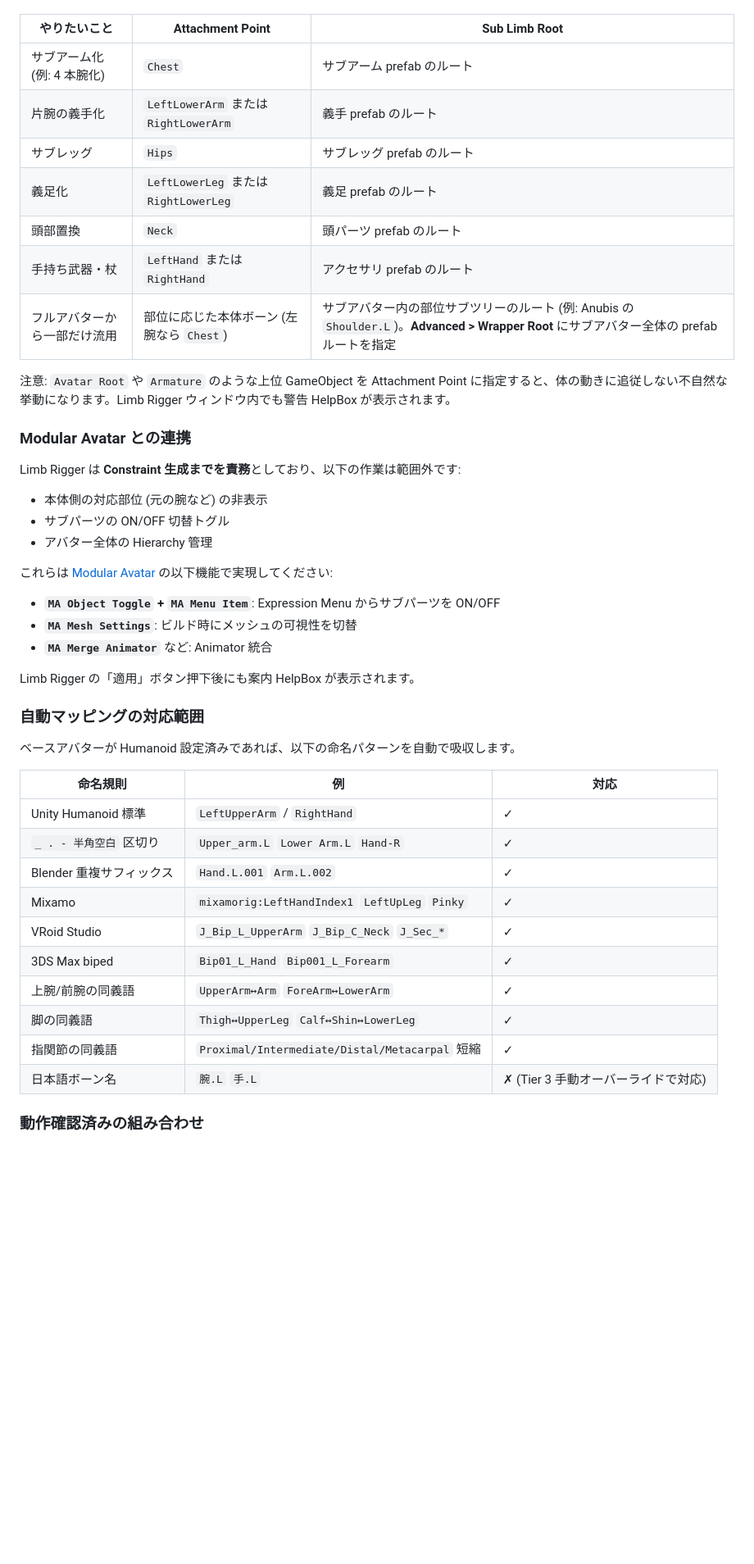
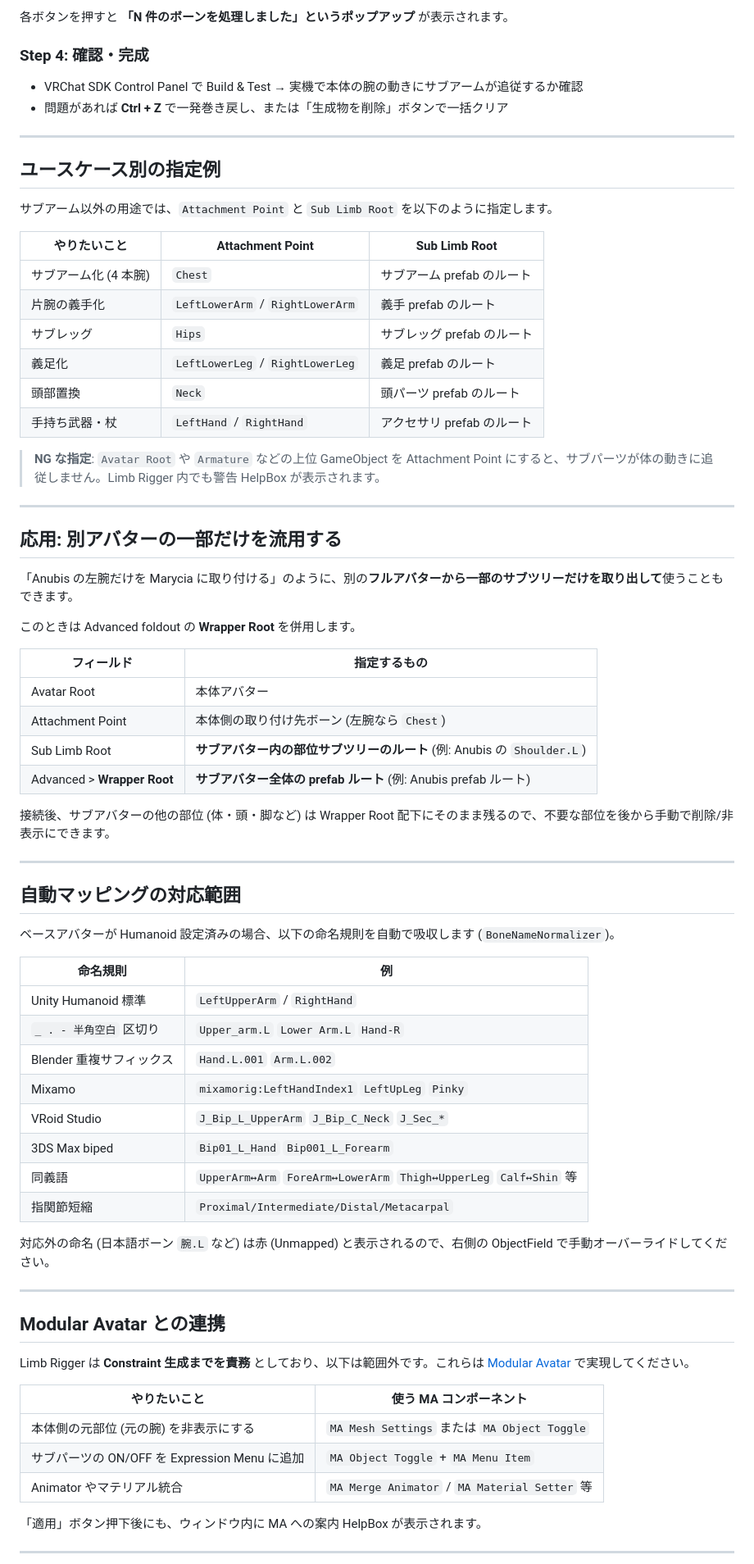
Before and after one commit to iori9973/limb-rigger, a Markdown page: README.md, the part around one of its changes. Shown at 82% size. Drawn GitHub-style; blank space fills up the shorter version.

```diff
--- a/README.md
+++ b/README.md
@@ -58,47 +76,76 @@ https://iori9973.github.io/limb-rigger/index.json
+各ボタンを押すと **「N 件のボーンを処理しました」というポップアップ** が表示されます。
+
+### Step 4: 確認・完成
+
+- VRChat SDK Control Panel で Build & Test → 実機で本体の腕の動きにサブアームが追従するか確認
+- 問題があれば **Ctrl + Z** で一発巻き戻し、または「生成物を削除」ボタンで一括クリア
+
+---
+
+## ユースケース別の指定例
+
+サブアーム以外の用途では、`Attachment Point` と `Sub Limb Root` を以下のように指定します。
 
 | やりたいこと | Attachment Point | Sub Limb Root |
 |---|---|---|
-| サブアーム化 (例: 4 本腕化) | `Chest` | サブアーム prefab のルート |
-| 片腕の義手化 | `LeftLowerArm` または `RightLowerArm` | 義手 prefab のルート |
+| サブアーム化 (4 本腕) | `Chest` | サブアーム prefab のルート |
+| 片腕の義手化 | `LeftLowerArm` / `RightLowerArm` | 義手 prefab のルート |
 | サブレッグ | `Hips` | サブレッグ prefab のルート |
-| 義足化 | `LeftLowerLeg` または `RightLowerLeg` | 義足 prefab のルート |
+| 義足化 | `LeftLowerLeg` / `RightLowerLeg` | 義足 prefab のルート |
 | 頭部置換 | `Neck` | 頭パーツ prefab のルート |
-| 手持ち武器・杖 | `LeftHand` または `RightHand` | アクセサリ prefab のルート |
-| フルアバターから一部だけ流用 | 部位に応じた本体ボーン (左腕なら `Chest`) | サブアバター内の部位サブツリーのルート (例: Anubis の `Shoulder.L`)。**Advanced > Wrapper Root** にサブアバター全体の prefab ルートを指定 |
+| 手持ち武器・杖 | `LeftHand` / `RightHand` | アクセサリ prefab のルート |
 
-注意: `Avatar Root` や `Armature` のような上位 GameObject を Attachment Point に指定すると、体の動きに追従しない不自然な挙動になります。Limb Rigger ウィンドウ内でも警告 HelpBox が表示されます。
+> **NG な指定**: `Avatar Root` や `Armature` などの上位 GameObject を Attachment Point にすると、サブパーツが体の動きに追従しません。Limb Rigger 内でも警告 HelpBox が表示されます。
 
-### Modular Avatar との連携
+---
 
-Limb Rigger は **Constraint 生成までを責務**としており、以下の作業は範囲外です:
+## 応用: 別アバターの一部だけを流用する
 
-- 本体側の対応部位 (元の腕など) の非表示
-- サブパーツの ON/OFF 切替トグル
-- アバター全体の Hierarchy 管理
+「Anubis の左腕だけを Marycia に取り付ける」のように、別の**フルアバターから一部のサブツリーだけを取り出して**使うこともできます。
 
-これらは [Modular Avatar](https://modular-avatar.nadena.dev/) の以下機能で実現してください:
+このときは Advanced foldout の **Wrapper Root** を併用します。
 
-- **`MA Object Toggle` + `MA Menu Item`**: Expression Menu からサブパーツを ON/OFF
-- **`MA Mesh Settings`**: ビルド時にメッシュの可視性を切替
-- **`MA Merge Animator`** など: Animator 統合
+| フィールド | 指定するもの |
+|---|---|
+| Avatar Root | 本体アバター |
+| Attachment Point | 本体側の取り付け先ボーン (左腕なら `Chest`) |
+| Sub Limb Root | **サブアバター内の部位サブツリーのルート** (例: Anubis の `Shoulder.L`) |
+| Advanced > **Wrapper Root** | **サブアバター全体の prefab ルート** (例: Anubis prefab ルート) |
 
-Limb Rigger の「適用」ボタン押下後にも案内 HelpBox が表示されます。
+接続後、サブアバターの他の部位 (体・頭・脚など) は Wrapper Root 配下にそのまま残るので、不要な部位を後から手動で削除/非表示にできます。
 
-### 自動マッピングの対応範囲
+---
 
-ベースアバターが Humanoid 設定済みであれば、以下の命名パターンを自動で吸収します。
+## 自動マッピングの対応範囲
 
-| 命名規則 | 例 | 対応 |
-|---|---|---|
-| Unity Humanoid 標準 | `LeftUpperArm` / `RightHand` | ✓ |
-| `_ . - 半角空白` 区切り | `Upper_arm.L` `Lower Arm.L` `Hand-R` | ✓ |
-| Blender 重複サフィックス | `Hand.L.001` `Arm.L.002` | ✓ |
-| Mixamo | `mixamorig:LeftHandIndex1` `LeftUpLeg` `Pinky` | ✓ |
-| VRoid Studio | `J_Bip_L_UpperArm` `J_Bip_C_Neck` `J_Sec_*` | ✓ |
-| 3DS Max biped | `Bip01_L_Hand` `Bip001_L_Forearm` | ✓ |
-| 上腕/前腕の同義語 | `UpperArm↔Arm` `ForeArm↔LowerArm` | ✓ |
-| 脚の同義語 | `Thigh↔UpperLeg` `Calf↔Shin↔LowerLeg` | ✓ |
-| 指関節の同義語 | `Proximal/Intermediate/Distal/Metacarpal` 短縮 | ✓ |
-| 日本語ボーン名 | `腕.L` `手.L` | ✗ (Tier 3 手動オーバーライドで対応) |
+ベースアバターが Humanoid 設定済みの場合、以下の命名規則を自動で吸収します (`BoneNameNormalizer`)。
 
-### 動作確認済みの組み合わせ
+| 命名規則 | 例 |
+|---|---|
+| Unity Humanoid 標準 | `LeftUpperArm` / `RightHand` |
+| `_ . - 半角空白` 区切り | `Upper_arm.L` `Lower Arm.L` `Hand-R` |
+| Blender 重複サフィックス | `Hand.L.001` `Arm.L.002` |
+| Mixamo | `mixamorig:LeftHandIndex1` `LeftUpLeg` `Pinky` |
+| VRoid Studio | `J_Bip_L_UpperArm` `J_Bip_C_Neck` `J_Sec_*` |
+| 3DS Max biped | `Bip01_L_Hand` `Bip001_L_Forearm` |
+| 同義語 | `UpperArm↔Arm` `ForeArm↔LowerArm` `Thigh↔UpperLeg` `Calf↔Shin` 等 |
+| 指関節短縮 | `Proximal/Intermediate/Distal/Metacarpal` |
+
+対応外の命名 (日本語ボーン `腕.L` など) は赤 (Unmapped) と表示されるので、右側の ObjectField で手動オーバーライドしてください。
+
+---
+
+## Modular Avatar との連携
+
+Limb Rigger は **Constraint 生成までを責務** としており、以下は範囲外です。これらは [Modular Avatar](https://modular-avatar.nadena.dev/) で実現してください。
+
+| やりたいこと | 使う MA コンポーネント |
+|---|---|
+| 本体側の元部位 (元の腕) を非表示にする | `MA Mesh Settings` または `MA Object Toggle` |
+| サブパーツの ON/OFF を Expression Menu に追加 | `MA Object Toggle` + `MA Menu Item` |
+| Animator やマテリアル統合 | `MA Merge Animator` / `MA Material Setter` 等 |
+
+「適用」ボタン押下後にも、ウィンドウ内に MA への案内 HelpBox が表示されます。
+
+---
+
```
Also changed, not shown: other parts of README.md (+62 -42 lines).
